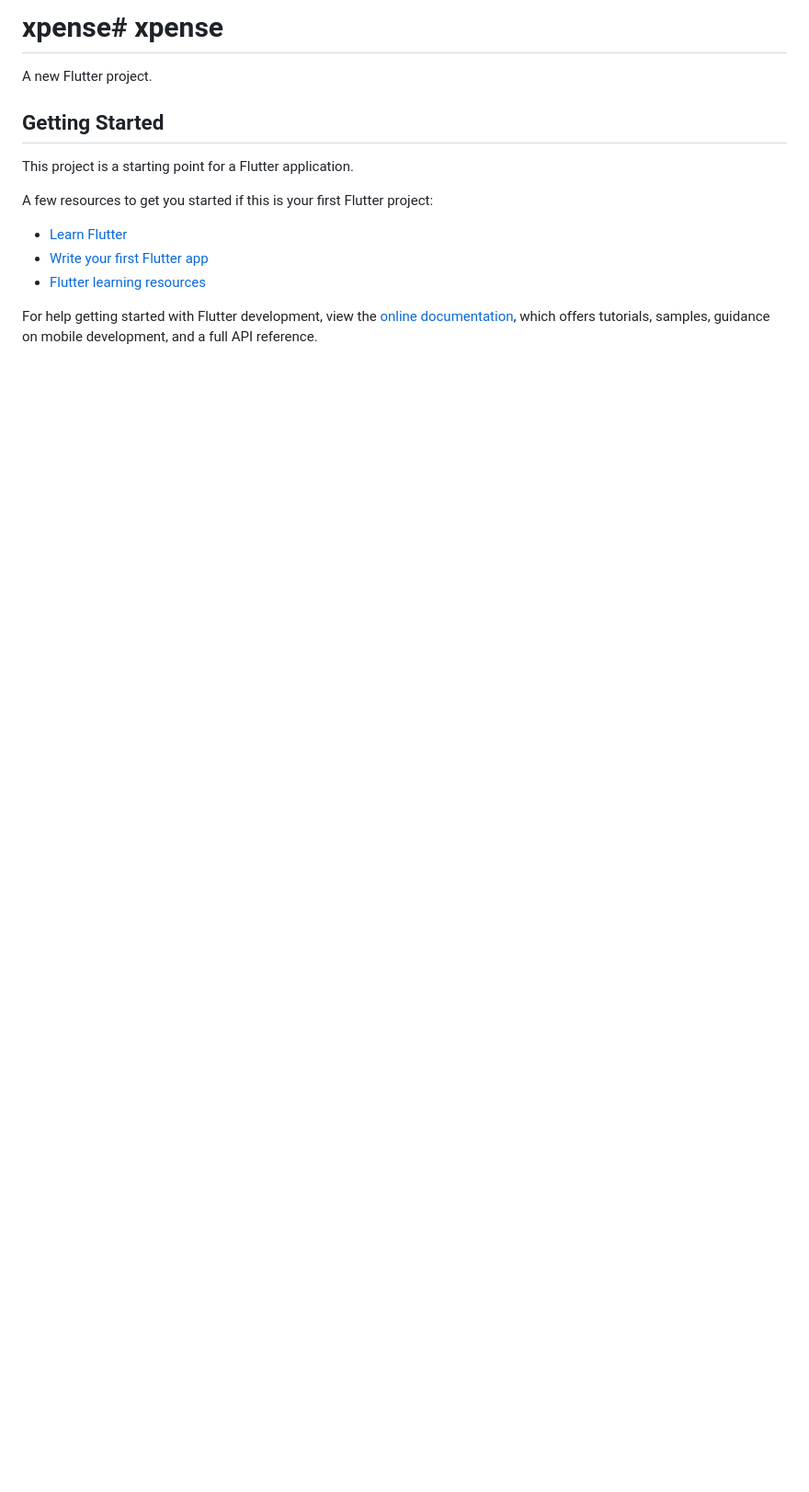
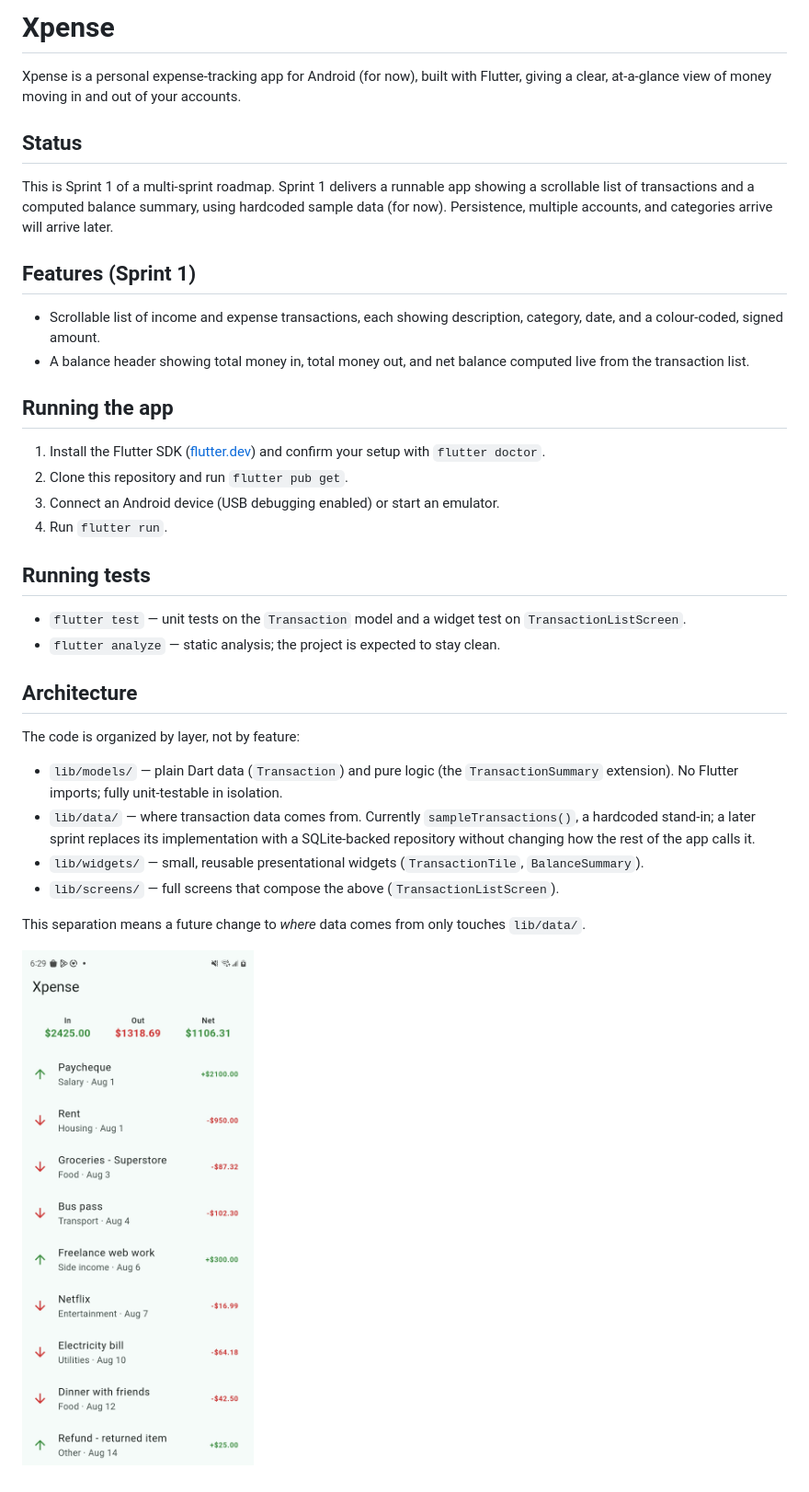
Before and after one commit to Emmantwelix/xpense, a Markdown page: README.md, the part around the change. Shown at 92% size. Rendered like a GitHub page; pictures changed too: Screenshot_20260830_182949.jpg (added); blank space fills up the shorter version.

```diff
--- a/README.md
+++ b/README.md
@@ -1,17 +1,37 @@
-# xpense# xpense
+# Xpense
 
-A new Flutter project.
+Xpense is a personal expense-tracking app for Android (for now), built with Flutter, giving a clear, at-a-glance view of money moving in and out of your accounts.
 
-## Getting Started
+## Status
 
-This project is a starting point for a Flutter application.
+This is Sprint 1 of a multi-sprint roadmap. Sprint 1 delivers a runnable app showing a scrollable list of transactions and a computed balance summary, using hardcoded sample data (for now). Persistence, multiple accounts, and categories arrive will arrive later.
 
-A few resources to get you started if this is your first Flutter project:
+## Features (Sprint 1)
 
-- [Learn Flutter](https://docs.flutter.dev/get-started/learn-flutter)
-- [Write your first Flutter app](https://docs.flutter.dev/get-started/codelab)
-- [Flutter learning resources](https://docs.flutter.dev/reference/learning-resources)
+- Scrollable list of income and expense transactions, each showing description, category, date, and a colour-coded, signed amount.
+- A balance header showing total money in, total money out, and net balance computed live from the transaction list.
 
-For help getting started with Flutter development, view the
-[online documentation](https://docs.flutter.dev/), which offers tutorials,
-samples, guidance on mobile development, and a full API reference.
+## Running the app
+
+1. Install the Flutter SDK ([flutter.dev](https://flutter.dev)) and confirm your setup with `flutter doctor`.
+2. Clone this repository and run `flutter pub get`.
+3. Connect an Android device (USB debugging enabled) or start an emulator.
+4. Run `flutter run`.
+
+## Running tests
+
+- `flutter test` — unit tests on the `Transaction` model and a widget test on `TransactionListScreen`.
+- `flutter analyze` — static analysis; the project is expected to stay clean.
+
+## Architecture
+
+The code is organized by layer, not by feature:
+
+- `lib/models/` — plain Dart data (`Transaction`) and pure logic (the `TransactionSummary` extension). No Flutter imports; fully unit-testable in isolation.
+- `lib/data/` — where transaction data comes from. Currently `sampleTransactions()`, a hardcoded stand-in; a later sprint replaces its implementation with a SQLite-backed repository without changing how the rest of the app calls it.
+- `lib/widgets/` — small, reusable presentational widgets (`TransactionTile`, `BalanceSummary`).
+- `lib/screens/` — full screens that compose the above (`TransactionListScreen`).
+
+This separation means a future change to *where* data comes from only touches `lib/data/`.
+
+![sprint_1_image](Screenshot_20260830_182949.jpg)
```
